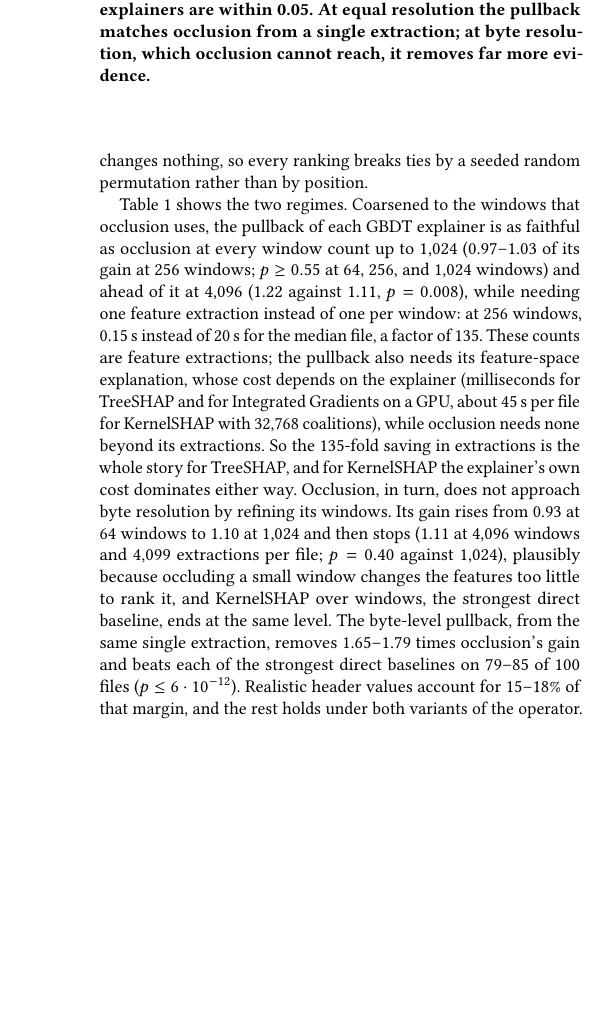
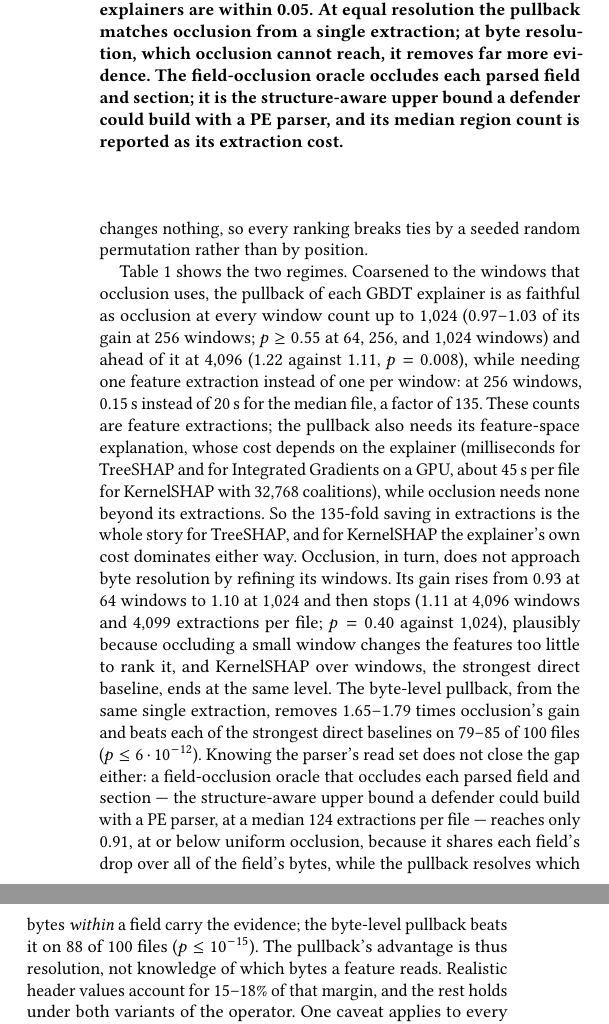
Before and after one commit to lkurlandski/ProvExp, a LaTeX paper (manuscript/main.tex, which reads manuscript/_e_pullback.tex): part of one column of page 6 of 13 before the commit and two parts of the columns of page 6 of 13 after it, the two joined at a grey line, cut so that both start at the same text, the shorter picture padded with empty space. Compiled offline with pdfLaTeX.

Commit message:
PB1 oracle result (run 56): field oracle 0.91 at 124 extractions, pullback beats it 88/100; Table 1 + 4.1 prose
Co-Authored-By: Claude Opus 4.8 <noreply@anthropic.com>

```diff
--- a/manuscript/_e_pullback.tex
+++ b/manuscript/_e_pullback.tex
@@ -76,7 +77,9 @@ every ranking breaks ties by a seeded random permutation rather than by position
   \caption{Faithfulness against cost for the GBDT (100 files). Gain: evidence removed by deleting each method's
   top-ranked bytes, over random and relative to occlusion at 256 windows. Pullbacks of interventional TreeSHAP; the
   other explainers are within 0.05. At equal resolution the pullback matches occlusion from a single extraction; at
-  byte resolution, which occlusion cannot reach, it removes far more evidence.}
+  byte resolution, which occlusion cannot reach, it removes far more evidence. The field-occlusion oracle occludes each
+  parsed field and section; it is the structure-aware upper bound a defender could build with a PE parser, and its
+  median region count is reported as its extraction cost.}
   \label{tab:XML:PullbackCost}
 \end{table}
 
@@ -89,7 +92,12 @@ rises from 0.93 at 64 windows to 1.10 at 1{,}024 and then stops (1.11 at 4{,}096
 file; $p = 0.40$ against 1{,}024), plausibly because occluding a small window changes the features too little to rank
 it, and KernelSHAP over windows, the strongest direct baseline, ends at the same level. The byte-level pullback, from
 the same single extraction, removes 1.65--1.79 times occlusion's gain and beats each of the strongest direct baselines
-on 79--85 of 100 files ($p \leq 6 \cdot 10^{-12}$). Realistic header values account for 15--18\% of that margin, and the
+on 79--85 of 100 files ($p \leq 6 \cdot 10^{-12}$). Knowing the parser's read set does not close the gap either: a
+field-occlusion oracle that occludes each parsed field and section --- the structure-aware upper bound a defender could
+build with a PE parser, at a median 124 extractions per file --- reaches only 0.91, at or below uniform occlusion,
+because it shares each field's drop over all of the field's bytes, while the pullback resolves which bytes \emph{within}
+a field carry the evidence; the byte-level pullback beats it on 88 of 100 files ($p \leq 10^{-15}$). The pullback's
+advantage is thus resolution, not knowledge of which bytes a feature reads. Realistic header values account for 15--18\% of that margin, and the
 rest holds under both variants of the operator. One caveat applies to every method family: deleting the top half of the
 bytes can remove more evidence than deleting everything (an \emph{overshoot}), mostly because rankings follow signed
 evidence; ranking by magnitude removes three quarters of it.
```
Also changed, not shown: docs/experiments/pb1.md (+9 -0 lines), manuscript/_e_pullback.tex (1 more changed lines).
